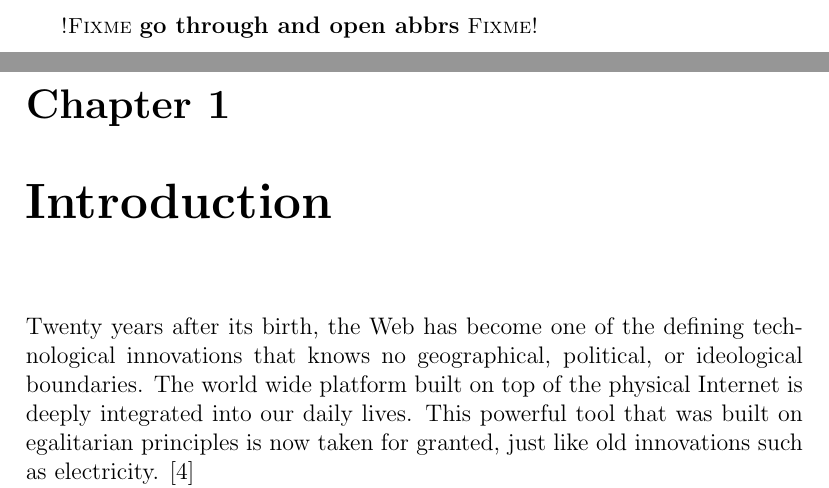
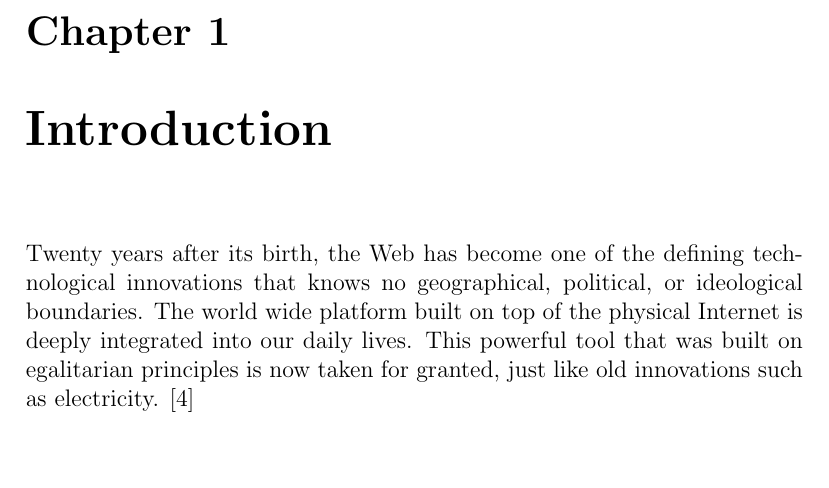
Before and after one commit to kpuputti/thesis, a LaTeX thesis (thesis/thesis.tex): two parts of pages 10 and 11 of 80 before the commit and part of page 10 of 79 after it, the two joined at a grey line, cut at the place of the change, the shorter picture padded with empty space. Compiled offline with pdfLaTeX.

Commit message:
Remove old fixme annotation.

```diff
--- a/thesis/thesis.tex
+++ b/thesis/thesis.tex
@@ -545,8 +545,6 @@ are the light of my life.
 % Edit the content in these files, rename them as necessary.
 % ------------------------------------------------------------------
 
-\fixme{go through and open abbrs}
-
 %\input{gitinfo.tex}
 \input{introduction.tex}
 \input{html5.tex}
```
